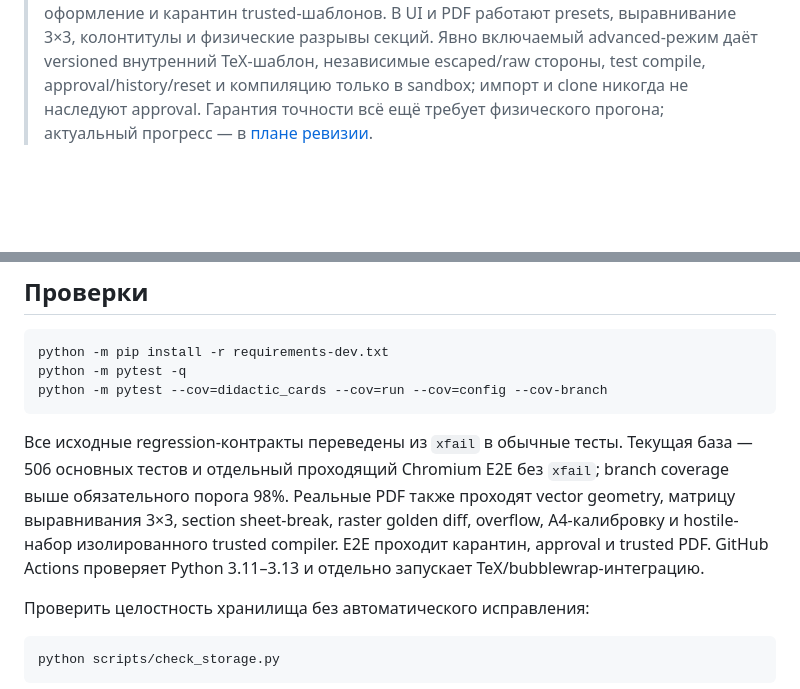
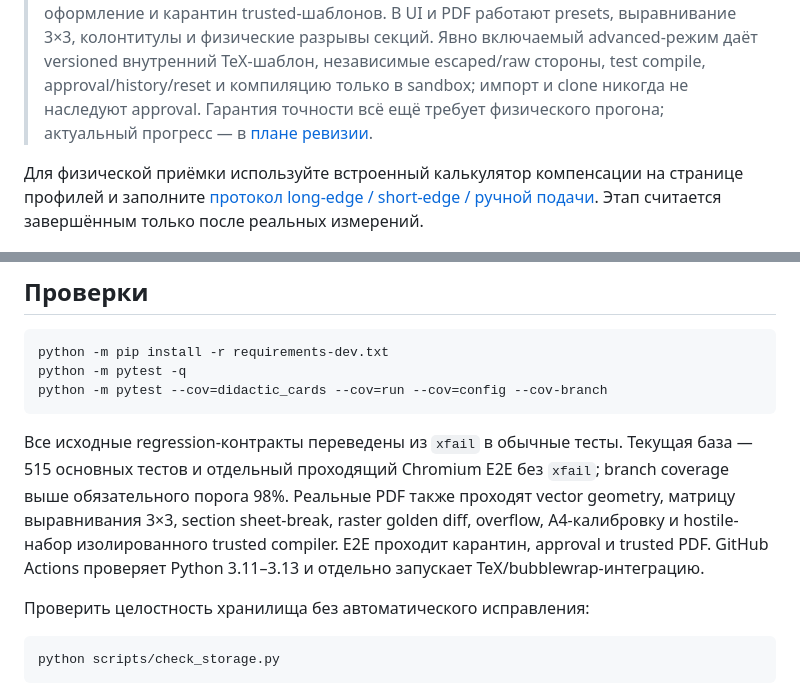
Before and after one commit to blairmunk/didactic_cards_gen, a Markdown page: README.md, 2 parts joined by grey strips. GitHub-like rendering; blank space fills up the shorter version.

Commit message:
feat: add physical print acceptance workflow

````diff
--- a/README.md
+++ b/README.md
@@ -3,6 +3,8 @@
 Локальное Flask-приложение для создания колод дидактических карточек и сборки A4 PDF через LaTeX. У карточки есть лицевая сторона (задание), оборотная сторона (ответ) и сохраняемая секция/тема; данные сохраняются транзакционно в SQLite. Поддерживаются пакетный ввод, CSV, формулы, сортировка, клонирование колод, сохраняемые профили принтера, двухстраничный калибровочный PDF, duplex PDF и отдельные PDF лиц/оборотов для ручной двусторонней печати.
 
 > Статус после remediation 22.08.2026: программный порядок duplex-страниц исправлен (`front-1, back-1, front-2, back-2`), добавлены long-edge/short-edge transforms, независимый поворот оборота 0°/180°, calibration offsets/лист, registration marks, auto-fit и адресный preflight. SQLite schema 7 и JSON export schema 4 сохраняют секции, оформление и карантин trusted-шаблонов. В UI и PDF работают presets, выравнивание 3×3, колонтитулы и физические разрывы секций. Явно включаемый advanced-режим даёт versioned внутренний TeX-шаблон, независимые escaped/raw стороны, test compile, approval/history/reset и компиляцию только в sandbox; импорт и clone никогда не наследуют approval. Гарантия точности всё ещё требует физического прогона; актуальный прогресс — в [плане ревизии](docs/REMEDIATION_PLAN.md).
+
+Для физической приёмки используйте встроенный калькулятор компенсации на странице профилей и заполните [протокол long-edge / short-edge / ручной подачи](docs/PHYSICAL_PRINT_ACCEPTANCE.md). Этап считается завершённым только после реальных измерений.
 
 ![Редактор колоды](docs/images/deck-editor.png)
 
@@ -49,7 +51,7 @@ python -m pytest -q
 python -m pytest --cov=didactic_cards --cov=run --cov=config --cov-branch
 ```
 
-Все исходные regression-контракты переведены из `xfail` в обычные тесты. Текущая база — 506 основных тестов и отдельный проходящий Chromium E2E без `xfail`; branch coverage выше обязательного порога 98%. Реальные PDF также проходят vector geometry, матрицу выравнивания 3×3, section sheet-break, raster golden diff, overflow, A4-калибровку и hostile-набор изолированного trusted compiler. E2E проходит карантин, approval и trusted PDF. GitHub Actions проверяет Python 3.11–3.13 и отдельно запускает TeX/bubblewrap-интеграцию.
+Все исходные regression-контракты переведены из `xfail` в обычные тесты. Текущая база — 515 основных тестов и отдельный проходящий Chromium E2E без `xfail`; branch coverage выше обязательного порога 98%. Реальные PDF также проходят vector geometry, матрицу выравнивания 3×3, section sheet-break, raster golden diff, overflow, A4-калибровку и hostile-набор изолированного trusted compiler. E2E проходит карантин, approval и trusted PDF. GitHub Actions проверяет Python 3.11–3.13 и отдельно запускает TeX/bubblewrap-интеграцию.
 
 Проверить целостность хранилища без автоматического исправления:
 
````
Also changed, not shown: docs/PHYSICAL_PRINT_ACCEPTANCE.md (added, +110 -0 lines), docs/REMEDIATION_PLAN.md (+4 -2 lines), docs/USER_AND_TECHNICAL_GUIDE.md (+5 -2 lines), docs/images/printer-profiles.png, 8 other files.
